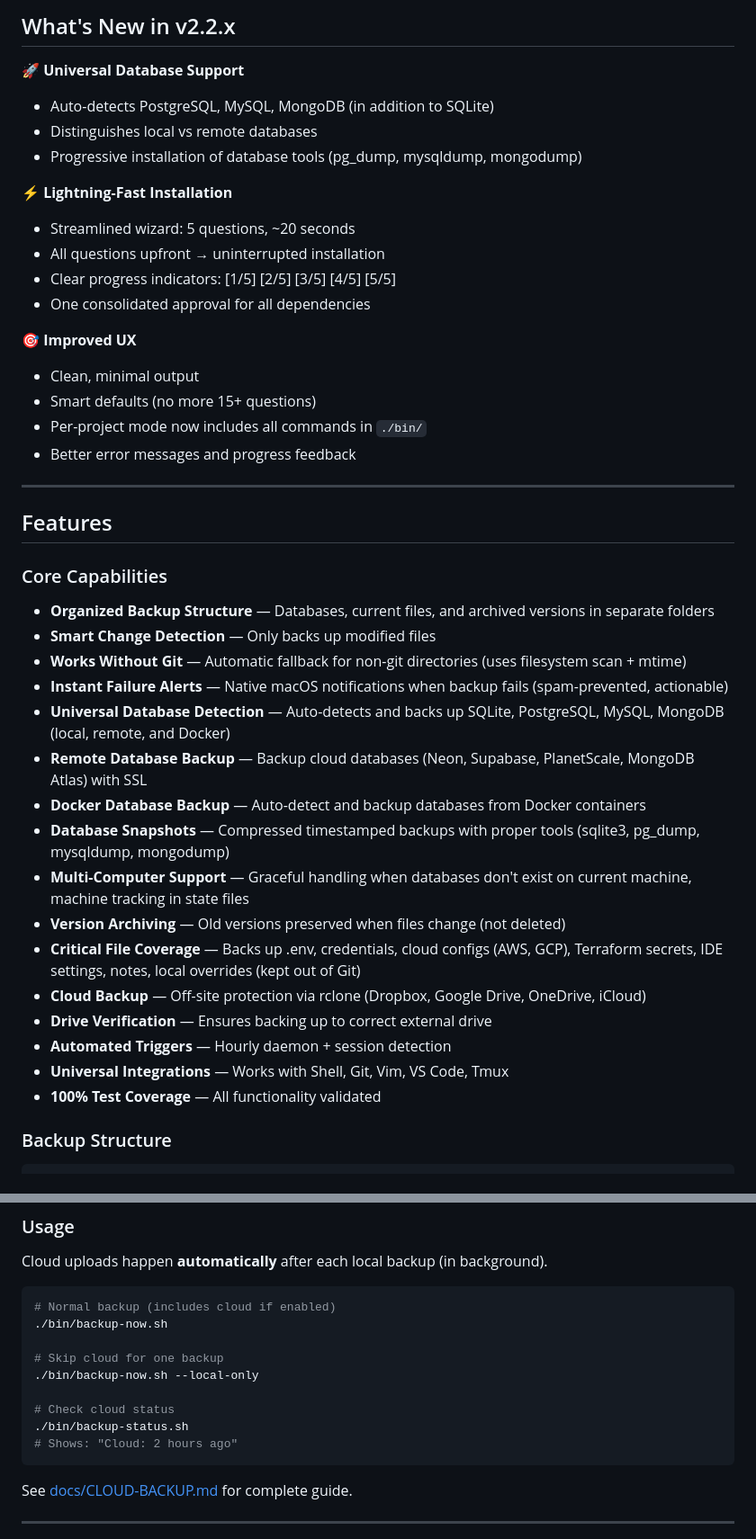
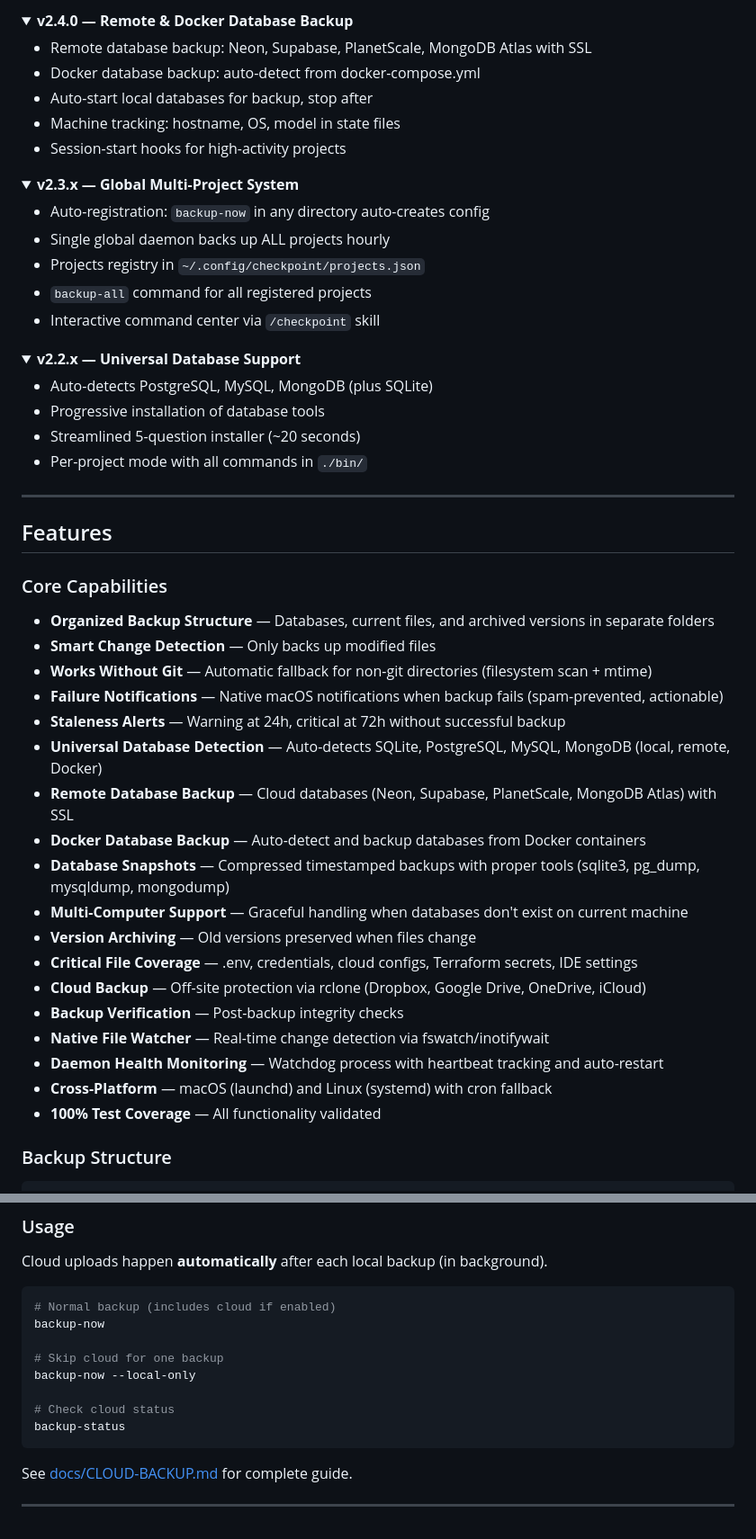
Before and after one commit to fluxcodestudio/Checkpoint, a Markdown page: README.md, 2 parts joined by grey strips. Shown at 90% size. Rendered like a GitHub page; folded sections open.

````diff
--- a/README.md
+++ b/README.md
@@ -64,22 +70,35 @@ Automated, intelligent backup system for any development environment. Battle-tes
 
-## What's New in v2.2.x
+<details>
+<summary><strong>v2.4.0 — Remote & Docker Database Backup</strong></summary>
 
-🚀 **Universal Database Support**
-- Auto-detects PostgreSQL, MySQL, MongoDB (in addition to SQLite)
-- Distinguishes local vs remote databases
-- Progressive installation of database tools (pg_dump, mysqldump, mongodump)
+- Remote database backup: Neon, Supabase, PlanetScale, MongoDB Atlas with SSL
+- Docker database backup: auto-detect from docker-compose.yml
+- Auto-start local databases for backup, stop after
+- Machine tracking: hostname, OS, model in state files
+- Session-start hooks for high-activity projects
 
-⚡ **Lightning-Fast Installation**
-- Streamlined wizard: 5 questions, ~20 seconds
-- All questions upfront → uninterrupted installation
-- Clear progress indicators: [1/5] [2/5] [3/5] [4/5] [5/5]
-- One consolidated approval for all dependencies
+</details>
 
-🎯 **Improved UX**
-- Clean, minimal output
-- Smart defaults (no more 15+ questions)
-- Per-project mode now includes all commands in `./bin/`
-- Better error messages and progress feedback
+<details>
+<summary><strong>v2.3.x — Global Multi-Project System</strong></summary>
+
+- Auto-registration: `backup-now` in any directory auto-creates config
+- Single global daemon backs up ALL projects hourly
+- Projects registry in `~/.config/checkpoint/projects.json`
+- `backup-all` command for all registered projects
+- Interactive command center via `/checkpoint` skill
+
+</details>
+
+<details>
+<summary><strong>v2.2.x — Universal Database Support</strong></summary>
+
+- Auto-detects PostgreSQL, MySQL, MongoDB (plus SQLite)
+- Progressive installation of database tools
+- Streamlined 5-question installer (~20 seconds)
+- Per-project mode with all commands in `./bin/`
+
+</details>
 
 ---
 
@@ -88,19 +107,21 @@ Automated, intelligent backup system for any development environment. Battle-tes
 ### Core Capabilities
 - **Organized Backup Structure** — Databases, current files, and archived versions in separate folders
 - **Smart Change Detection** — Only backs up modified files
-- **Works Without Git** — Automatic fallback for non-git directories (uses filesystem scan + mtime)
-- **Instant Failure Alerts** — Native macOS notifications when backup fails (spam-prevented, actionable)
-- **Universal Database Detection** — Auto-detects and backs up SQLite, PostgreSQL, MySQL, MongoDB (local, remote, and Docker)
-- **Remote Database Backup** — Backup cloud databases (Neon, Supabase, PlanetScale, MongoDB Atlas) with SSL
+- **Works Without Git** — Automatic fallback for non-git directories (filesystem scan + mtime)
+- **Failure Notifications** — Native macOS notifications when backup fails (spam-prevented, actionable)
+- **Staleness Alerts** — Warning at 24h, critical at 72h without successful backup
+- **Universal Database Detection** — Auto-detects SQLite, PostgreSQL, MySQL, MongoDB (local, remote, Docker)
+- **Remote Database Backup** — Cloud databases (Neon, Supabase, PlanetScale, MongoDB Atlas) with SSL
 - **Docker Database Backup** — Auto-detect and backup databases from Docker containers
 - **Database Snapshots** — Compressed timestamped backups with proper tools (sqlite3, pg_dump, mysqldump, mongodump)
-- **Multi-Computer Support** — Graceful handling when databases don't exist on current machine, machine tracking in state files
-- **Version Archiving** — Old versions preserved when files change (not deleted)
-- **Critical File Coverage** — Backs up .env, credentials, cloud configs (AWS, GCP), Terraform secrets, IDE settings, notes, local overrides (kept out of Git)
+- **Multi-Computer Support** — Graceful handling when databases don't exist on current machine
+- **Version Archiving** — Old versions preserved when files change
+- **Critical File Coverage** — .env, credentials, cloud configs, Terraform secrets, IDE settings
 - **Cloud Backup** — Off-site protection via rclone (Dropbox, Google Drive, OneDrive, iCloud)
-- **Drive Verification** — Ensures backing up to correct external drive
-- **Automated Triggers** — Hourly daemon + session detection
-- **Universal Integrations** — Works with Shell, Git, Vim, VS Code, Tmux
+- **Backup Verification** — Post-backup integrity checks
+- **Native File Watcher** — Real-time change detection via fswatch/inotifywait
+- **Daemon Health Monitoring** — Watchdog process with heartbeat tracking and auto-restart
+- **Cross-Platform** — macOS (launchd) and Linux (systemd) with cron fallback
 - **100% Test Coverage** — All functionality validated
 
 ### Backup Structure
@@ -368,14 +350,13 @@ Cloud uploads happen **automatically** after each local backup (in background).
 
 ```bash
 # Normal backup (includes cloud if enabled)
-./bin/backup-now.sh
+backup-now
 
 # Skip cloud for one backup
-./bin/backup-now.sh --local-only
+backup-now --local-only
 
 # Check cloud status
-./bin/backup-status.sh
-# Shows: "Cloud: 2 hours ago"
+backup-status
 ```
 
 See [docs/CLOUD-BACKUP.md](docs/CLOUD-BACKUP.md) for complete guide.
````
Also changed, not shown: other parts of README.md (+242 -275 lines).
